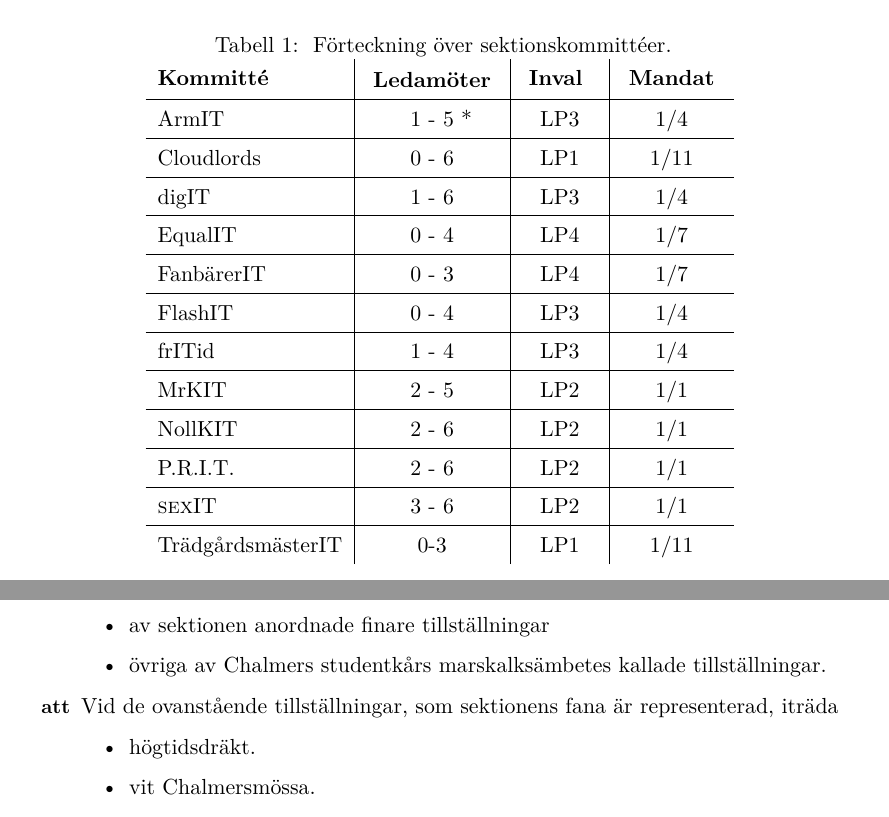
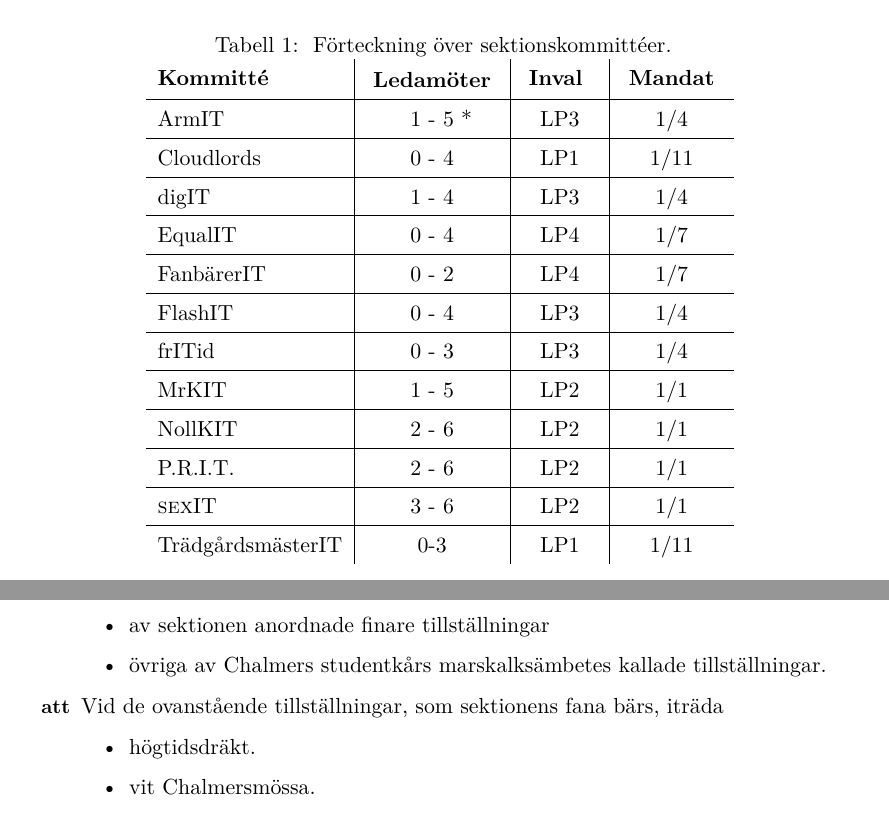
Before and after one commit to cthit/dokument, a LaTeX document (reglemente/reglemente.tex, which reads reglemente/sektionskommitteer.tex): two parts of pages 14 and 16 of 24, joined at a grey line, cut so that both start at the same text. Compiled offline with LuaLaTeX.

Commit message:
Updates from Overleaf

```diff
--- a/reglemente/sektionskommitteer.tex
+++ b/reglemente/sektionskommitteer.tex
@@ -10,13 +10,13 @@ Teknologsektionen har de sektionskommittéer som finns i tabell \ref{kommittetab
 \begin{tabular}{l|c|c|c}
 \textbf{Kommitté} & \multicolumn{1}{l|}{\textbf{\begin{tabular}[c]{@{}l@{}}\phantom{l}Ledamöter\phantom{l}\end{tabular}}} & \multicolumn{1}{l|}{\textbf{\phantom{l}Inval \phantom{l}}} & \multicolumn{1}{l}{\textbf{\phantom{l}Mandat\phantom{l}}}   \\ \hline
 \ARMIT       & \phantom{*} 1 - 5 *    & LP3     & 1/4           \\ \hline
-\CLOUDLORDS  & 0 - 6                  & LP1     & 1/11          \\ \hline
-\DIGIT       & 1 - 6                  & LP3     & 1/4       	\\ \hline
+\CLOUDLORDS  & 0 - 4                  & LP1     & 1/11          \\ \hline
+\DIGIT       & 1 - 4                  & LP3     & 1/4       	\\ \hline
 \EQUALIT     & 0 - 4                  & LP4     & 1/7			\\ \hline
-\FANBARERIT  & 0 - 3                  & LP4     & 1/7       	\\ \hline
+\FANBARERIT  & 0 - 2                  & LP4     & 1/7       	\\ \hline
 \FLASHIT     & 0 - 4                  & LP3     & 1/4			\\ \hline
-\FRITID      & 1 - 4                  & LP3     & 1/4       	\\ \hline
-\MRCIT       & 2 - 5                  & LP2     & 1/1       	\\ \hline
+\FRITID      & 0 - 3                  & LP3     & 1/4       	\\ \hline
+\MRCIT       & 1 - 5                  & LP2     & 1/1       	\\ \hline
 \NOLLKIT     & 2 - 6                  & LP2     & 1/1       	\\ \hline
 \PRIT        & 2 - 6                  & LP2     & 1/1       	\\ \hline
 \SEXIT       & 3 - 6                  & LP2     & 1/1           \\ \hline
@@ -106,7 +106,7 @@ Förutom de åligganden som gäller alla kommittéer finns åligganden som är s
 		\item av sektionen anordnade finare tillställningar
 		\item övriga av Chalmers studentkårs marskalksämbetes kallade tillställningar.
 	\end{itemize}
-	\item Vid de ovanstående tillställningar, som sektionens fana är representerad, iträda
+	\item Vid de ovanstående tillställningar, som sektionens fana bärs, iträda
 	\begin{itemize}
 		\item högtidsdräkt.
 		\item vit Chalmersmössa.
```
Also changed, not shown: policies/ekonomisk_policy/ekonomisk_policy.tex (+3 -2 lines), reglemente/reglemente.tex (+1 -1 lines), reglemente/studienamnd.tex (+1 -1 lines).
